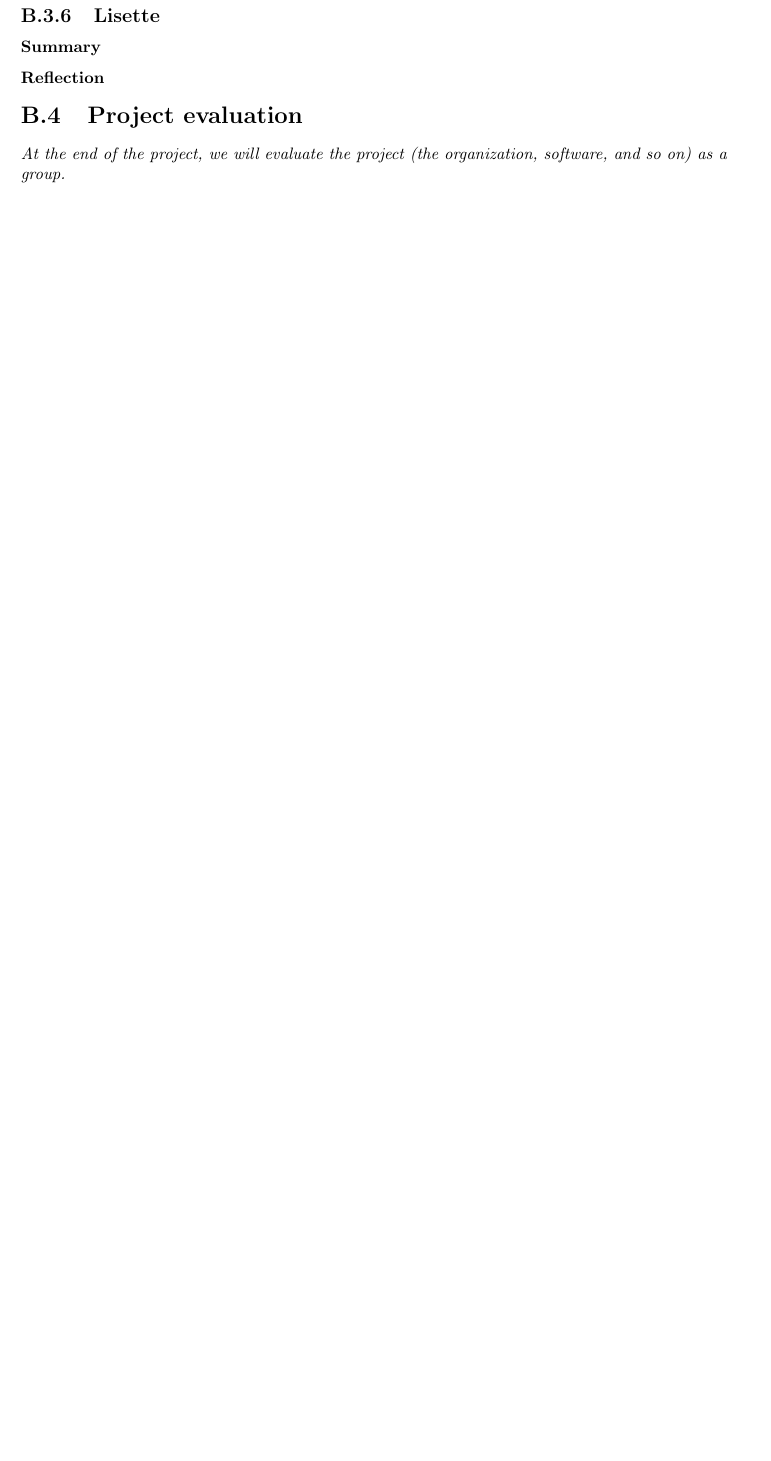
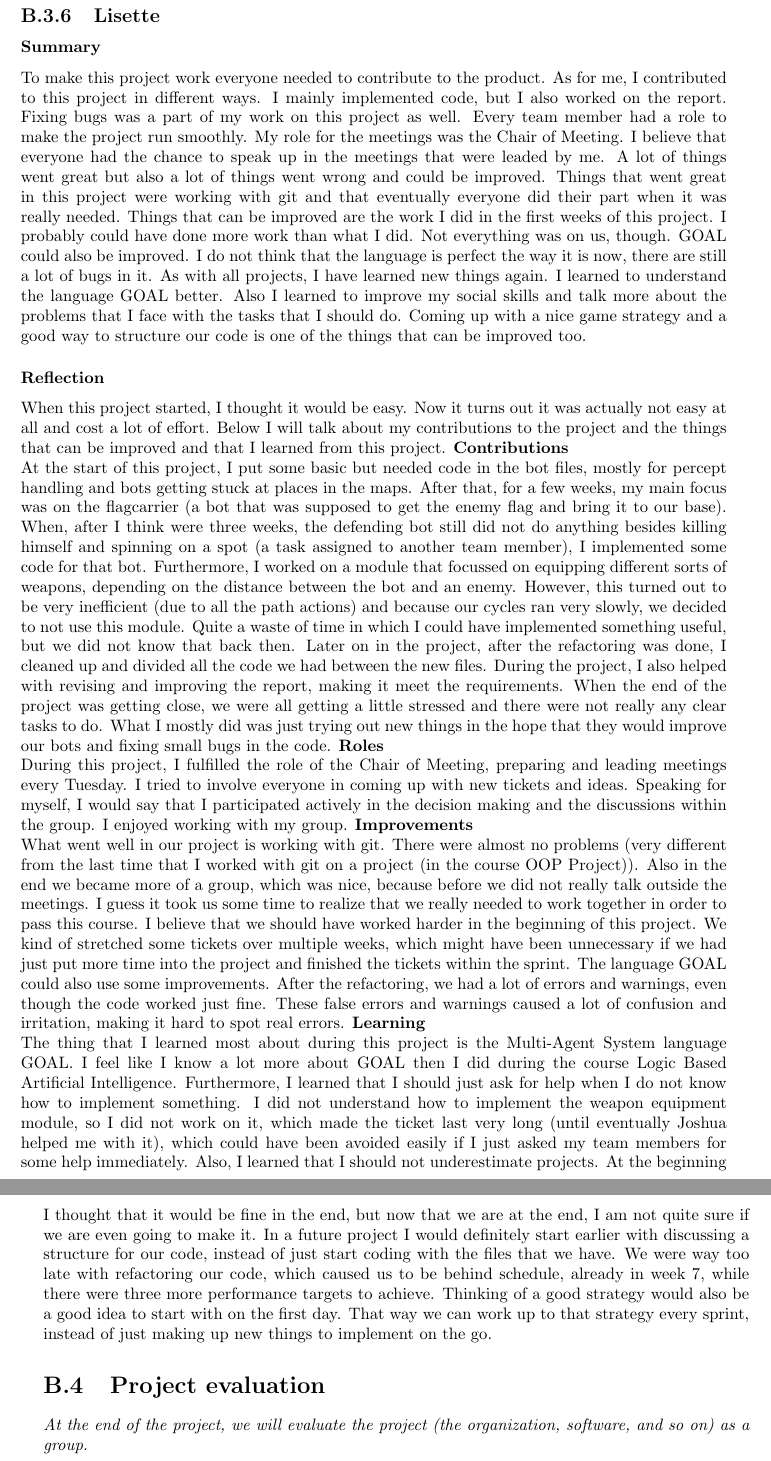
Before and after one commit to JoshCode-uni/MAS2015, a LaTeX thesis (report/MAS Report.tex, which reads report/contents/appendix/progress/reflection/lisette.tex): part of page 31 of 33 before the commit and two parts of pages 31 and 32 of 33 after it, the two joined at a grey line, cut so that both start at the same text, the shorter picture padded with empty space. Compiled offline with pdfLaTeX.

Commit message:
Write individual reflection

```diff
--- a/report/contents/appendix/progress/reflection/lisette.tex
+++ b/report/contents/appendix/progress/reflection/lisette.tex
@@ -1,4 +1,30 @@
 \newpage
 \subsection{Lisette}
 \subsubsection{Summary}
+To make this project work everyone needed to contribute to the product. As for me, I contributed to this project in different ways. I mainly implemented code, but I also worked on the report. Fixing bugs was a part of my work on this project as well.
+Every team member had a role to make the project run smoothly. My role for the meetings was the Chair of Meeting. I believe that everyone had the chance to speak up in the meetings that were leaded by me.
+A lot of things went great but also a lot of things went wrong and could be improved. Things that went great in this project were working with git and that eventually everyone did their part when it was really needed.
+Things that can be improved are the work I did in the first weeks of this project. I probably could have done more work than what I did. Not everything was on us, though. GOAL could also be improved. I do not think that the language is perfect the way it is now, there are still a lot of bugs in it.
+As with all projects, I have learned new things again. I learned to understand the language GOAL better. Also I learned to improve my social skills and talk more about the problems that I face with the tasks that I should do. Coming up with a nice game strategy and a good way to structure our code is one of the things that can be improved too.
 \subsubsection{Reflection}
+When this project started, I thought it would be easy. Now it turns out it was actually not easy at all and cost a lot of effort. Below I will talk about my contributions to the project and the things that can be improved and that I learned from this project.
+\noindent
+\textbf{Contributions}\\
+At the start of this project, I put some basic but needed code in the bot files, mostly for percept handling and bots getting stuck at places in the maps. After that, for a few weeks, my main focus was on the flagcarrier (a bot that was supposed to get the enemy flag and bring it to our base). When, after I think were three weeks, the defending bot still did not do anything besides killing himself and spinning on a spot (a task assigned to another team member), I implemented some code for that bot.
+Furthermore, I worked on a module that focussed on equipping different sorts of weapons, depending on the distance between the bot and an enemy. However, this turned out to be very inefficient (due to all the path actions) and because our cycles ran very slowly, we decided to not use this module. Quite a waste of time in which I could have implemented something useful, but we did not know that back then.
+Later on in the project, after the refactoring was done, I cleaned up and divided all the code we had between the new files. During the project, I also helped with revising and improving the report, making it meet the requirements.
+When the end of the project was getting close, we were all getting a little stressed and there were not really any clear tasks to do. What I mostly did was just trying out new things in the hope that they would improve our bots and fixing small bugs in the code.
+\noindent
+\textbf{Roles}\\
+During this project, I fulfilled the role of the Chair of Meeting, preparing and leading meetings every Tuesday. I tried to involve everyone in coming up with new tickets and ideas. Speaking for myself, I would say that I participated actively in the decision making and the discussions within the group. I enjoyed working with my group.
+\noindent
+\textbf{Improvements}\\
+What went well in our project is working with git. There were almost no problems (very different from the last time that I worked with git on a project (in the course OOP Project)). Also in the end we became more of a group, which was nice, because before we did not really talk outside the meetings. I guess it took us some time to realize that we really needed to work together in order to pass this course.
+I believe that we should have worked harder in the beginning of this project. We kind of stretched some tickets over multiple weeks, which might have been unnecessary if we had just put more time into the project and finished the tickets within the sprint.
+The language GOAL could also use some improvements. After the refactoring, we had a lot of errors and warnings, even though the code worked just fine. These false errors and warnings caused a lot of confusion and irritation, making it hard to spot real errors.
+\noindent
+\textbf{Learning}\\
+The thing that I learned most about during this project is the Multi-Agent System language GOAL. I feel like I know a lot more about GOAL then I did during the course Logic Based Artificial Intelligence.
+Furthermore, I learned that I should just ask for help when I do not know how to implement something. I did not understand how to implement the weapon equipment module, so I did not work on it, which made the ticket last very long (until eventually Joshua helped me with it), which could have been avoided easily if I just asked my team members for some help immediately.
+Also, I learned that I should not underestimate projects. At the beginning I thought that it would be fine in the end, but now that we are at the end, I am not quite sure if we are even going to make it.
+In a future project I would definitely start earlier with discussing a structure for our code, instead of just start coding with the files that we have. We were way too late with refactoring our code, which caused us to be behind schedule, already in week 7, while there were three more performance targets to achieve. Thinking of a good strategy would also be a good idea to start with on the first day. That way we can work up to that strategy every sprint, instead of just making up new things to implement on the go.
```
